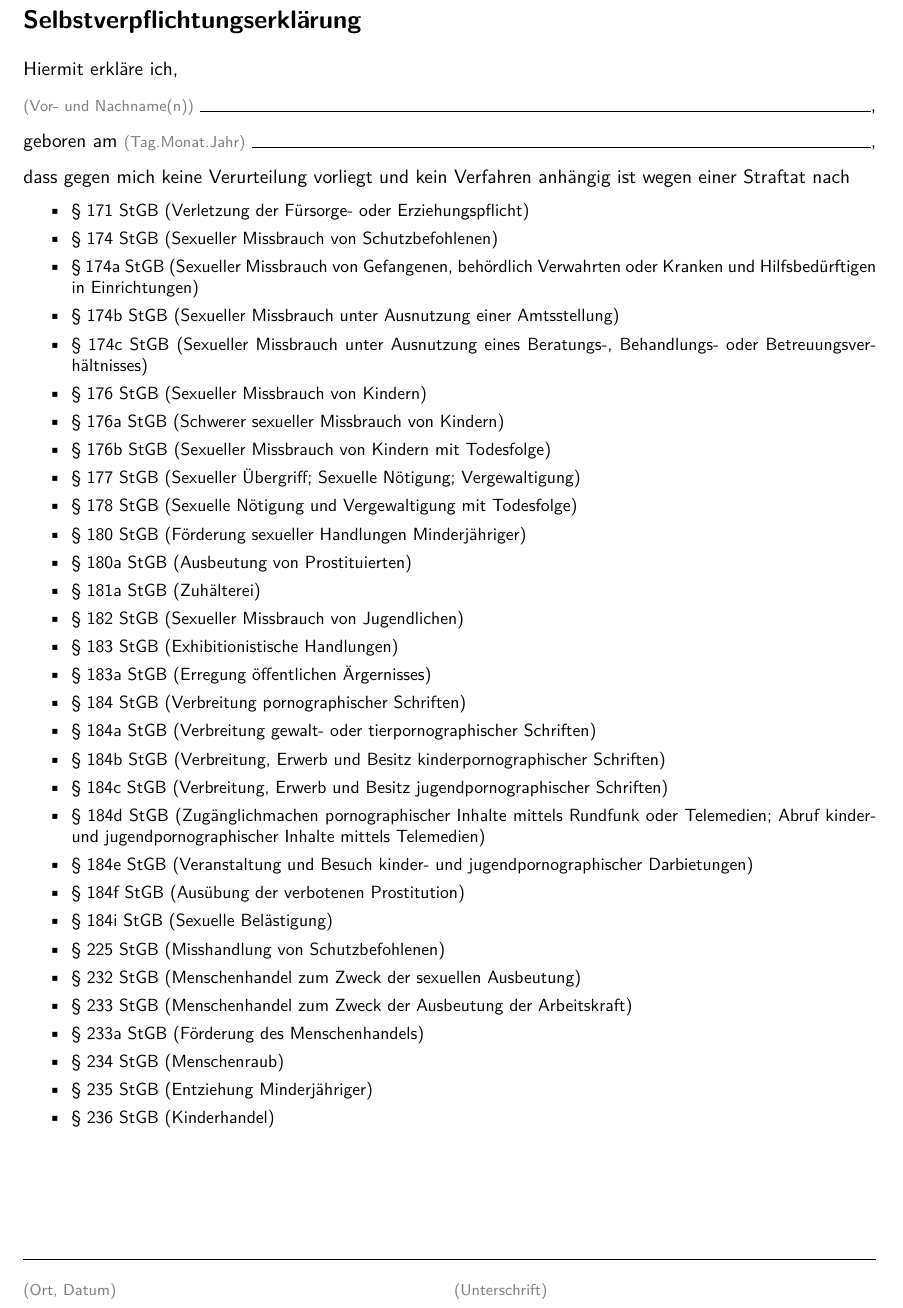
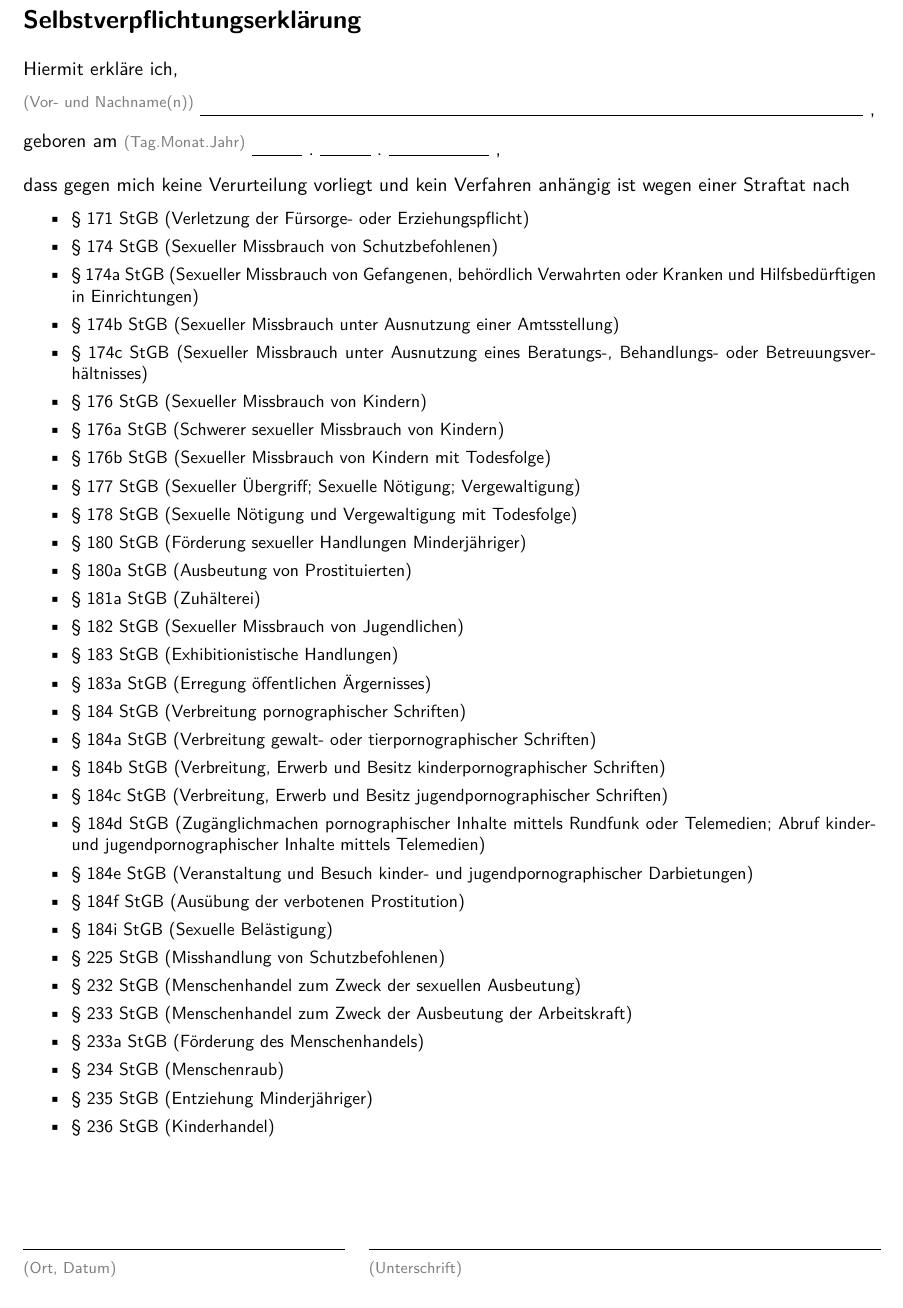
Before and after one commit to Coderdojo-Schoeneweide/selbstverpflichtungserklaerung, a LaTeX document (main.tex): part of the page, cut so that both start at the same text. Compiled offline with pdfLaTeX.

Commit message:
Added interactive form controls

```diff
--- a/main.tex
+++ b/main.tex
@@ -21,13 +32,12 @@
 
     Hiermit erkläre ich,
 
-    \hint{(Vor- und Nachname(n))}
-    \hrulefill
-    ,
+    \TextFieldFill[name=name]{\raisebox{0.4em}{\hint{(Vor- und Nachname(n))}}} ,
 
-    geboren am \hint{(Tag.Monat.Jahr)}
-    \hrulefill
-    ,
+    \raisebox{0.4em}{geboren am \hint{(Tag.Monat.Jahr)}}
+    \TextField[bordercolor={}, backgroundcolor={}, width=1cm, maxlen=2, name=day]{} .
+    \TextField[bordercolor={}, backgroundcolor={}, width=1cm, maxlen=2, name=month]{} .
+    \TextField[bordercolor={}, backgroundcolor={}, width=2cm, maxlen=4, name=year]{} ,
 
     dass gegen mich keine Verurteilung vorliegt und kein Verfahren anhängig ist wegen einer Straftat nach
 
@@ -66,14 +76,16 @@
         \item § 236 StGB (Kinderhandel)
     \end{itemize}
 
-    \vspace{2cm}
+    \vspace{1.5cm}
 
-    \hrulefill
-
-    \begin{minipage}{0.5\textwidth}
+    \begin{minipage}{0.4\textwidth}
+        \TextFieldFill[name=dateplace]{}
         \hint{(Ort, Datum)}
     \end{minipage}
-    \begin{minipage}{0.5\textwidth}
+    \begin{minipage}{0.6\textwidth}
+        \vspace{1.2em}
+        \hrulefill
+
         \hint{(Unterschrift)}
     \end{minipage}
 \end{document}
```
Also changed, not shown: main.tex (11 more changed lines).
